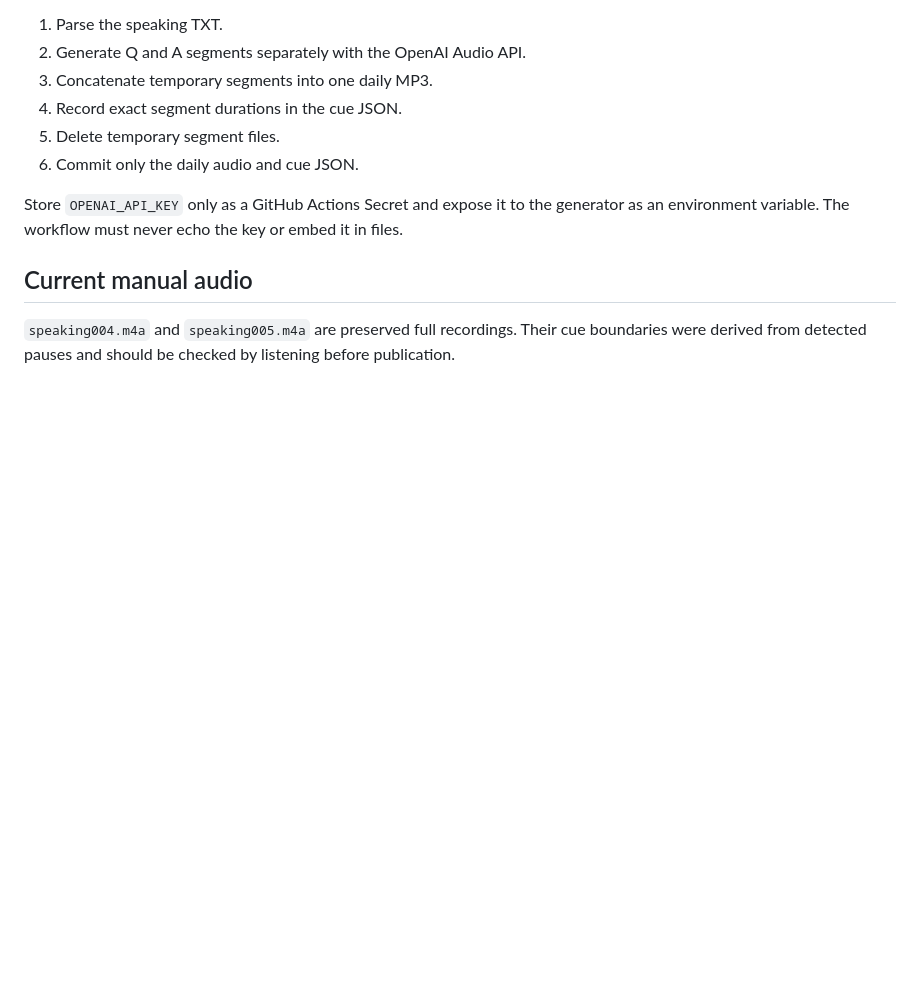
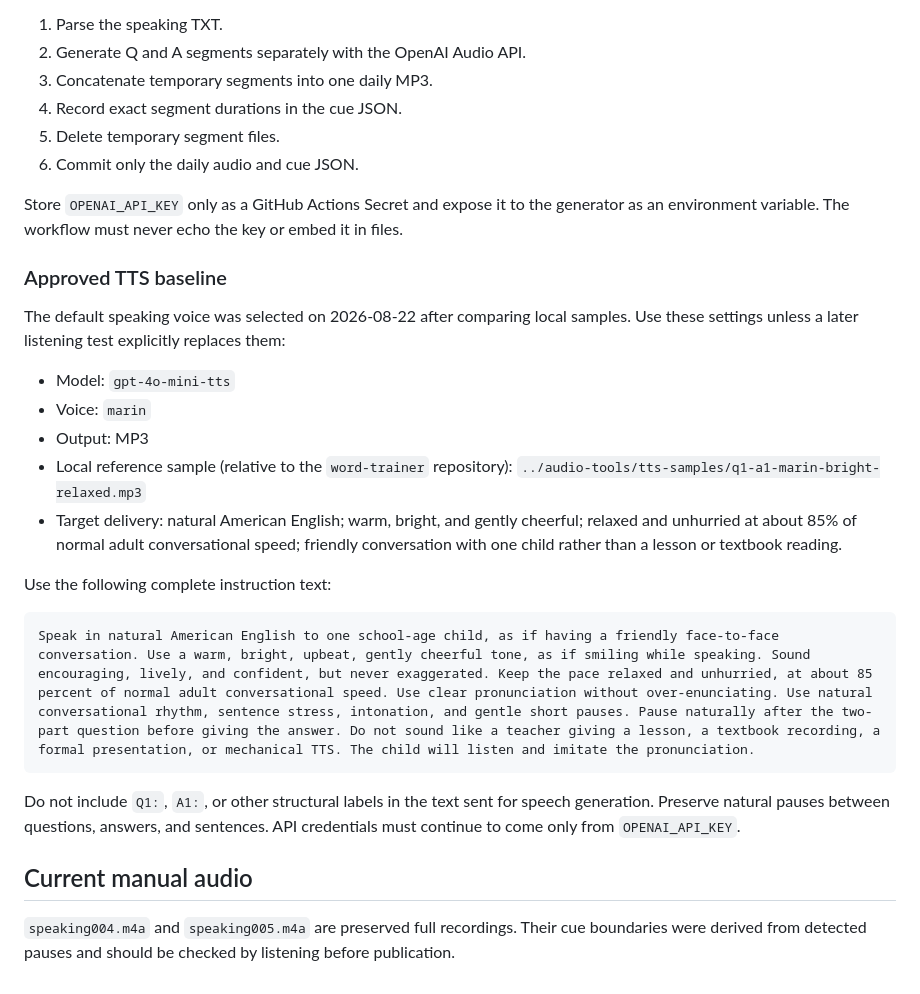
Before and after one commit to rqpjg8hx4r-sketch/word-trainer, a Markdown page: docs/homework-design.md, the part around the change. GitHub-like rendering; blank space fills up the shorter version.

Commit message:
document approved Marin TTS settings

````diff
--- a/docs/homework-design.md
+++ b/docs/homework-design.md
@@ -139,6 +139,24 @@ A GitHub Actions workflow may run when `homework/speaking###.txt` changes:
 
 Store `OPENAI_API_KEY` only as a GitHub Actions Secret and expose it to the generator as an environment variable. The workflow must never echo the key or embed it in files.
 
+### Approved TTS baseline
+
+The default speaking voice was selected on 2026-08-22 after comparing local samples. Use these settings unless a later listening test explicitly replaces them:
+
+- Model: `gpt-4o-mini-tts`
+- Voice: `marin`
+- Output: MP3
+- Local reference sample (relative to the `word-trainer` repository): `../audio-tools/tts-samples/q1-a1-marin-bright-relaxed.mp3`
+- Target delivery: natural American English; warm, bright, and gently cheerful; relaxed and unhurried at about 85% of normal adult conversational speed; friendly conversation with one child rather than a lesson or textbook reading.
+
+Use the following complete instruction text:
+
+```text
+Speak in natural American English to one school-age child, as if having a friendly face-to-face conversation. Use a warm, bright, upbeat, gently cheerful tone, as if smiling while speaking. Sound encouraging, lively, and confident, but never exaggerated. Keep the pace relaxed and unhurried, at about 85 percent of normal adult conversational speed. Use clear pronunciation without over-enunciating. Use natural conversational rhythm, sentence stress, intonation, and gentle short pauses. Pause naturally after the two-part question before giving the answer. Do not sound like a teacher giving a lesson, a textbook recording, a formal presentation, or mechanical TTS. The child will listen and imitate the pronunciation.
+```
+
+Do not include `Q1:`, `A1:`, or other structural labels in the text sent for speech generation. Preserve natural pauses between questions, answers, and sentences. API credentials must continue to come only from `OPENAI_API_KEY`.
+
 ## Current manual audio
 
 `speaking004.m4a` and `speaking005.m4a` are preserved full recordings. Their cue boundaries were derived from detected pauses and should be checked by listening before publication.
````
